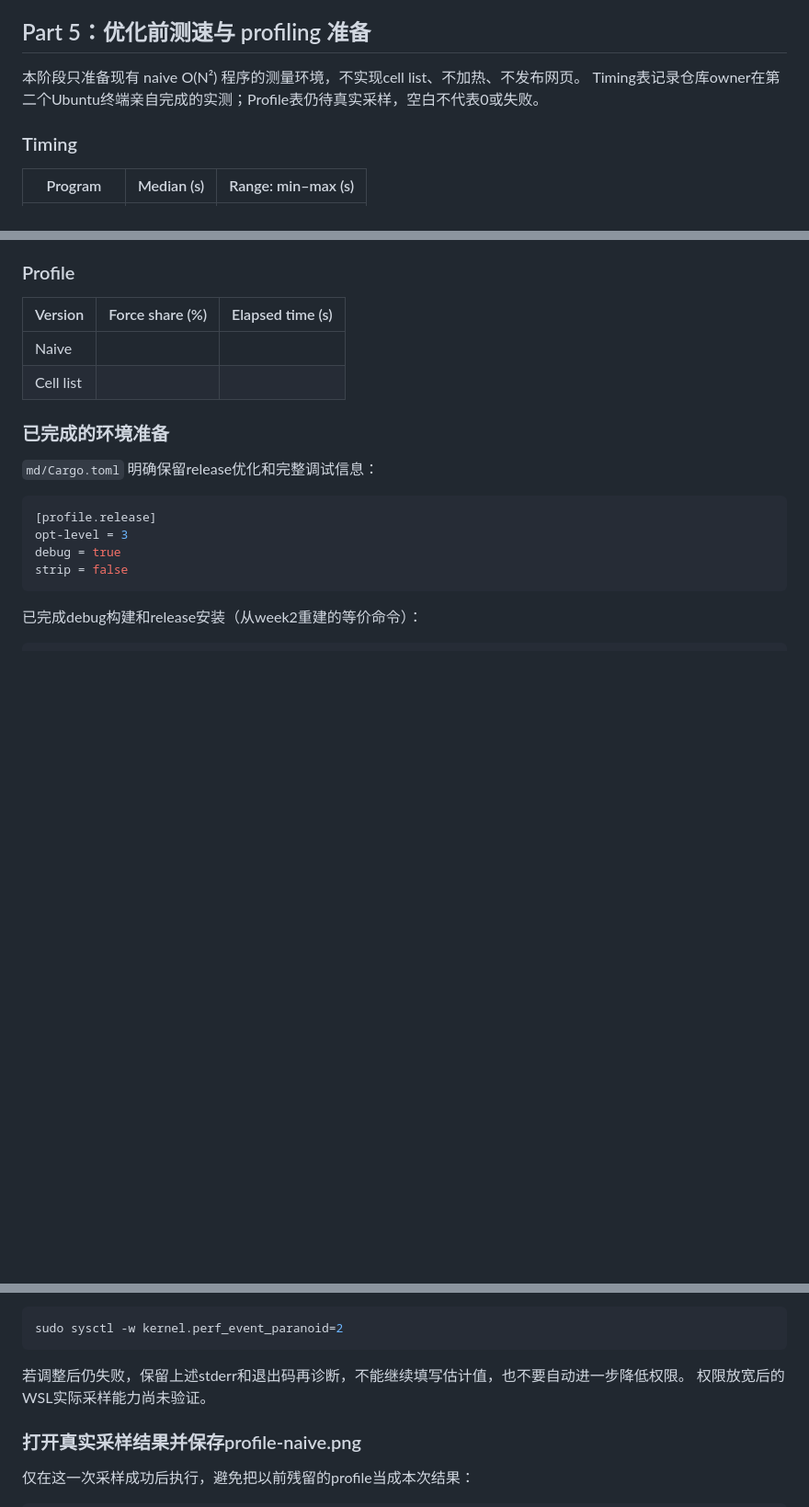
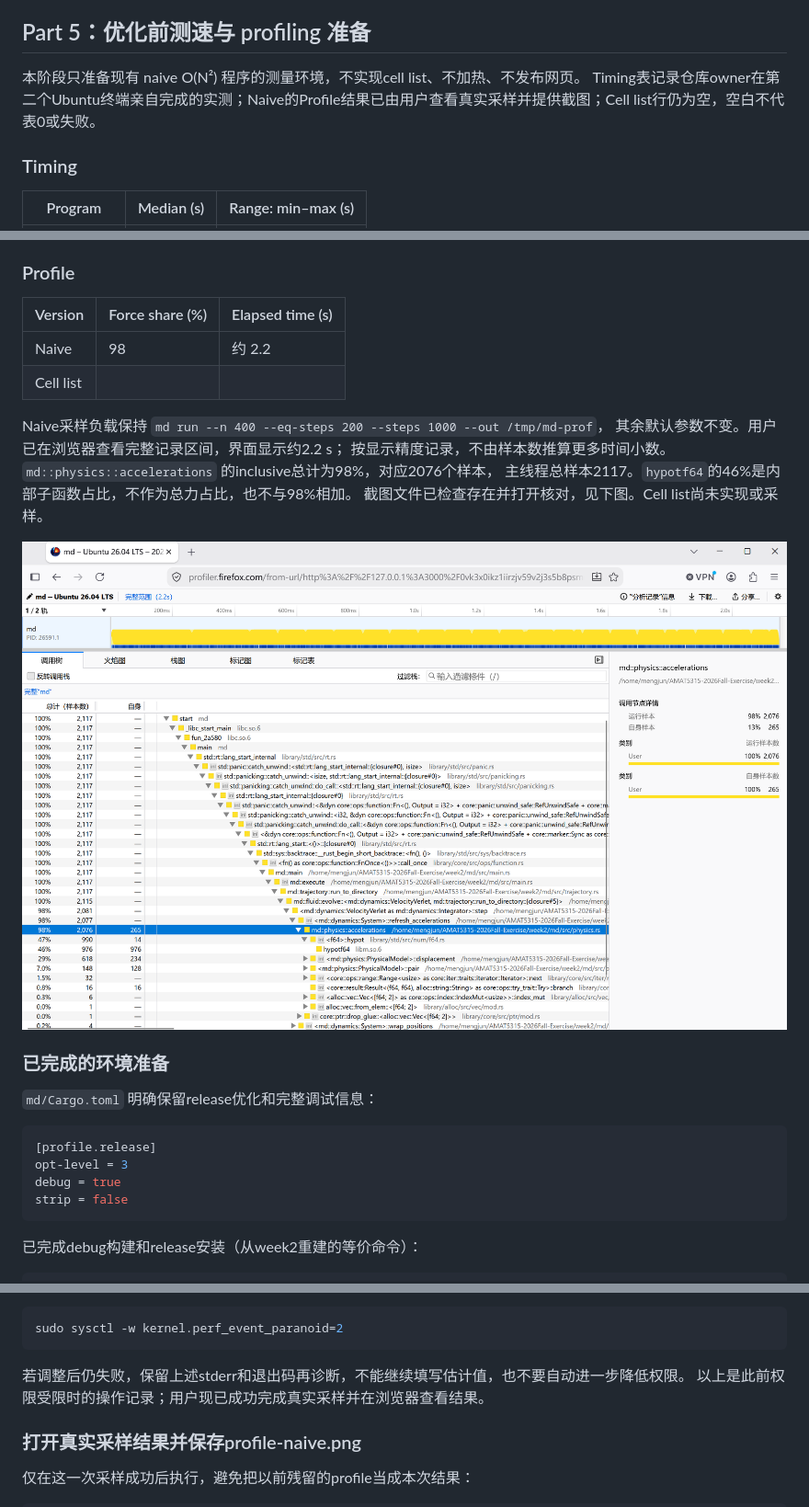
Before and after one commit to mengjun-jiao/AMAT5315-2026Fall-Exercise, a Markdown page: week2/README.md, 3 parts joined by grey strips. Shown at 92% size. Rendered like a GitHub page; pictures changed too: week2/profile-naive.png (added); blank space fills up the shorter version.

Commit message:
docs: record measured naive profiling and screenshot

````diff
--- a/week2/README.md
+++ b/week2/README.md
@@ -234,7 +234,7 @@ cargo test --manifest-path md/Cargo.toml --doc
 ## Part 5：优化前测速与 profiling 准备
 
 本阶段只准备现有 naive O(N²) 程序的测量环境，不实现cell list、不加热、不发布网页。
-Timing表记录仓库owner在第二个Ubuntu终端亲自完成的实测；Profile表仍待真实采样，空白不代表0或失败。
+Timing表记录仓库owner在第二个Ubuntu终端亲自完成的实测；Naive的Profile结果已由用户查看真实采样并提供截图；Cell list行仍为空，空白不代表0或失败。
 
 ### Timing
 
@@ -257,8 +257,17 @@ Timing表记录仓库owner在第二个Ubuntu终端亲自完成的实测；Profil
 
 | Version | Force share (%) | Elapsed time (s) |
 | --- | --- | --- |
-| Naive | | |
+| Naive | 98 | 约 2.2 |
 | Cell list | | |
+
+Naive采样负载保持 `md run --n 400 --eq-steps 200 --steps 1000 --out /tmp/md-prof`，
+其余默认参数不变。用户已在浏览器查看完整记录区间，界面显示约2.2 s；
+按显示精度记录，不由样本数推算更多时间小数。
+`md::physics::accelerations` 的inclusive总计为98%，对应2076个样本，
+主线程总样本2117。`hypotf64`的46%是内部子函数占比，不作为总力占比，也不与98%相加。
+截图文件已检查存在并打开核对，见下图。Cell list尚未实现或采样。
+
+![Naive完整区间profiling：约2.2秒，accelerations inclusive 98%](profile-naive.png)
 
 ### 已完成的环境准备
 
@@ -434,7 +443,7 @@ sudo sysctl -w kernel.perf_event_paranoid=2
 ```
 
 若调整后仍失败，保留上述stderr和退出码再诊断，不能继续填写估计值，也不要自动进一步降低权限。
-权限放宽后的WSL实际采样能力尚未验证。
+以上是此前权限受限时的操作记录；用户现已成功完成真实采样并在浏览器查看结果。
 
 ### 打开真实采样结果并保存profile-naive.png
 
````
Also changed, not shown: other parts of week2/README.md (+1 -1 lines).
